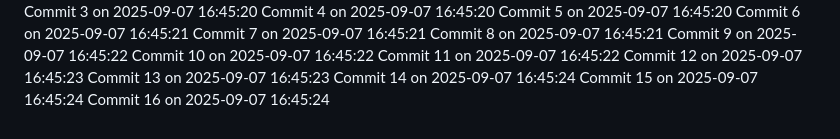
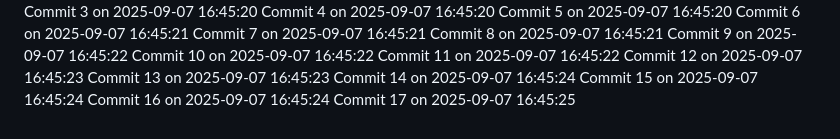
Before and after one commit to YounisDany/menuee, a Markdown page: activity.md, the part around the change. Rendered like a GitHub page.

Commit message:
Auto commit 17 2025-09-07 16:45:25

```diff
--- a/activity.md
+++ b/activity.md
@@ -2015,3 +2015,4 @@ Commit 13 on 2025-09-07 16:45:23
 Commit 14 on 2025-09-07 16:45:24
 Commit 15 on 2025-09-07 16:45:24
 Commit 16 on 2025-09-07 16:45:24
+Commit 17 on 2025-09-07 16:45:25
```
